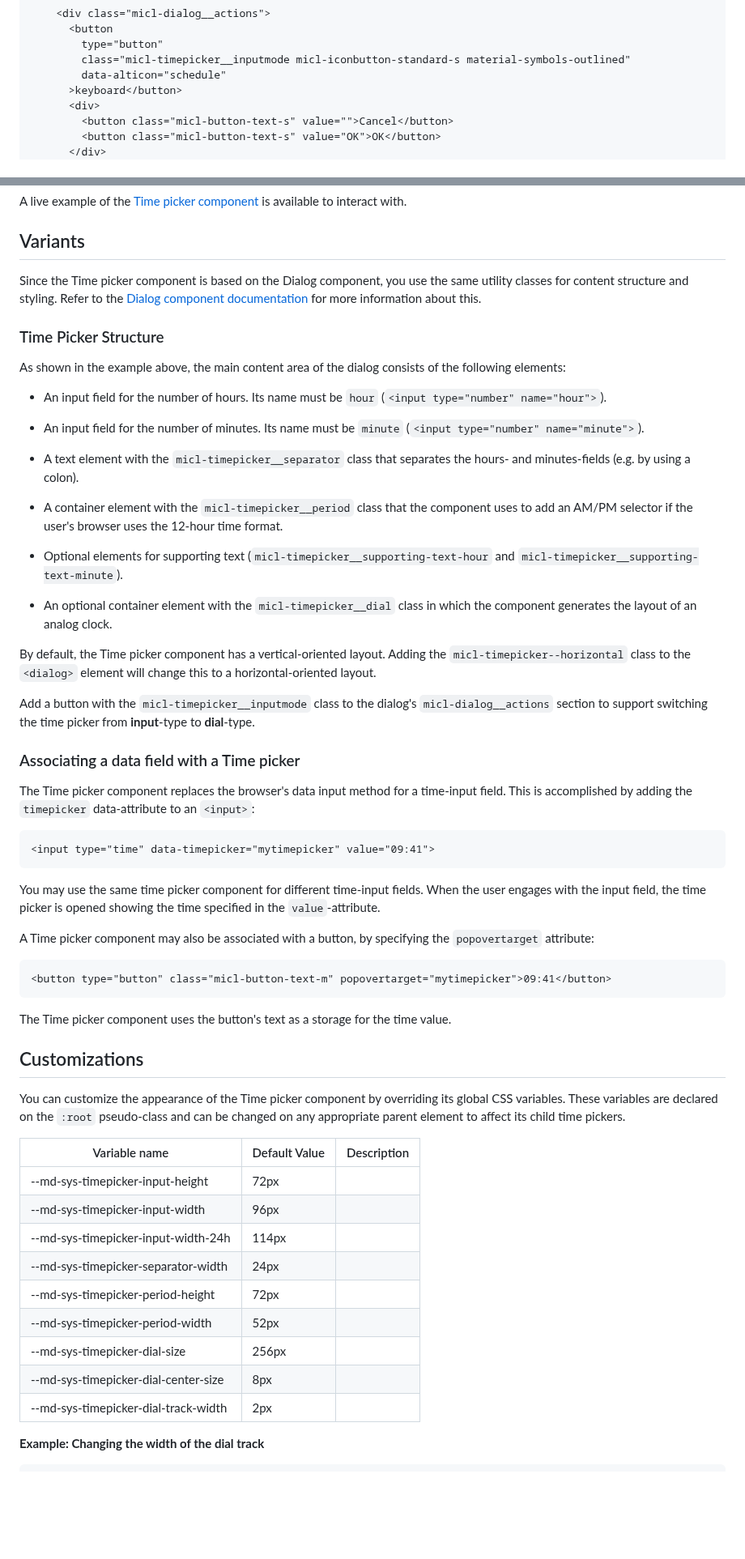
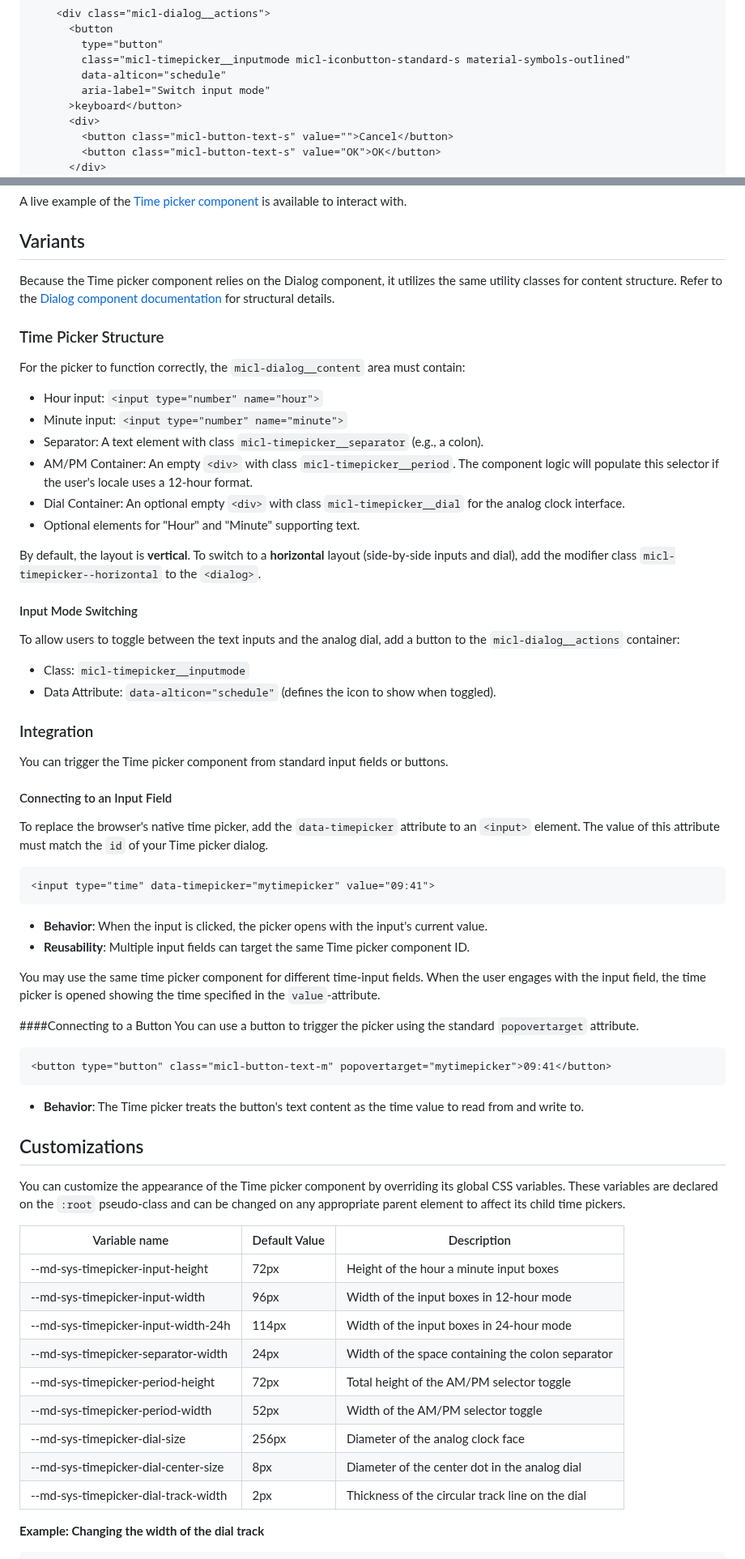
Before and after one commit to henkpb/micl, a Markdown page: components/timepicker/README.md, 2 parts joined by grey strips. Shown at 81% size. GitHub-like rendering; blank space fills up the shorter version.

Commit message:
Documentation update

````diff
--- a/components/timepicker/README.md
+++ b/components/timepicker/README.md
@@ -28,6 +28,7 @@ The Time picker component is an extension of the [**Dialog** component](../dialo
         type="button"
         class="micl-timepicker__inputmode micl-iconbutton-standard-s material-symbols-outlined"
         data-alticon="schedule"
+        aria-label="Switch input mode"
       >keyboard</button>
       <div>
         <button class="micl-button-text-s" value="">Cancel</button>
@@ -64,58 +65,64 @@ This will initialize any Time picker component, including those that will be add
 A live example of the [Time picker component](https://henkpb.github.io/micl/timepicker.html) is available to interact with.
 
 ## Variants
-Since the Time picker component is based on the Dialog component, you use the same utility classes for content structure and styling. Refer to the [Dialog component documentation](../dialog/README.md) for more information about this.
+Because the Time picker component relies on the Dialog component, it utilizes the same utility classes for content structure. Refer to the [Dialog component documentation](../dialog/README.md) for structural details.
 
 ### Time Picker Structure
-As shown in the example above, the main content area of the dialog consists of the following elements:
+For the picker to function correctly, the `micl-dialog__content` area must contain:
 
-- An input field for the number of hours. Its name must be `hour` (`<input type="number" name="hour">`).
+- Hour input: `<input type="number" name="hour">`
+- Minute input: `<input type="number" name="minute">`
+- Separator: A text element with class `micl-timepicker__separator` (e.g., a colon).
+- AM/PM Container: An empty `<div>` with class `micl-timepicker__period`. The component logic will populate this selector if the user's locale uses a 12-hour format.
+- Dial Container: An optional empty `<div>` with class `micl-timepicker__dial` for the analog clock interface.
+- Optional elements for "Hour" and "Minute" supporting text.
 
-- An input field for the number of minutes. Its name must be `minute` (`<input type="number" name="minute">`).
+By default, the layout is **vertical**. To switch to a **horizontal** layout (side-by-side inputs and dial), add the modifier class `micl-timepicker--horizontal` to the `<dialog>`.
 
-- A text element with the `micl-timepicker__separator` class that separates the hours- and minutes-fields (e.g. by using a colon).
+#### Input Mode Switching
+To allow users to toggle between the text inputs and the analog dial, add a button to the `micl-dialog__actions` container:
 
-- A container element with the `micl-timepicker__period` class that the component uses to add an AM/PM selector if the user's browser uses the 12-hour time format.
+- Class: `micl-timepicker__inputmode`
+- Data Attribute: `data-alticon="schedule"` (defines the icon to show when toggled).
 
-- Optional elements for supporting text (`micl-timepicker__supporting-text-hour` and `micl-timepicker__supporting-text-minute`).
+### Integration
+You can trigger the Time picker component from standard input fields or buttons.
 
-- An optional container element with the `micl-timepicker__dial` class in which the component generates the layout of an analog clock.
-
-By default, the Time picker component has a vertical-oriented layout. Adding the `micl-timepicker--horizontal` class to the `<dialog>` element will change this to a horizontal-oriented layout.
-
-Add a button with the `micl-timepicker__inputmode` class to the dialog's `micl-dialog__actions` section to support switching the time picker from **input**-type to **dial**-type.
-
-### Associating a data field with a Time picker
-The Time picker component replaces the browser's data input method for a time-input field. This is accomplished by adding the `timepicker` data-attribute to an `<input>`:
+#### Connecting to an Input Field
+To replace the browser's native time picker, add the `data-timepicker` attribute to an `<input>` element. The value of this attribute must match the `id` of your Time picker dialog.
 
 ```HTML
 <input type="time" data-timepicker="mytimepicker" value="09:41">
 ```
 
+- **Behavior**: When the input is clicked, the picker opens with the input's current value.
+- **Reusability**: Multiple input fields can target the same Time picker component ID.
+
 You may use the same time picker component for different time-input fields. When the user engages with the input field, the time picker is opened showing the time specified in the `value`-attribute.
 
-A Time picker component may also be associated with a button, by specifying the `popovertarget` attribute:
+####Connecting to a Button
+You can use a button to trigger the picker using the standard `popovertarget` attribute.
 
 ```HTML
 <button type="button" class="micl-button-text-m" popovertarget="mytimepicker">09:41</button>
 ```
 
-The Time picker component uses the button's text as a storage for the time value.
+- **Behavior**: The Time picker treats the button's text content as the time value to read from and write to.
 
 ## Customizations
 You can customize the appearance of the Time picker component by overriding its global CSS variables. These variables are declared on the `:root` pseudo-class and can be changed on any appropriate parent element to affect its child time pickers.
 
 | Variable name | Default Value | Description |
 | ------------- | ------------- | ----------- |
-| --md-sys-timepicker-input-height | 72px | |
-| --md-sys-timepicker-input-width | 96px | |
-| --md-sys-timepicker-input-width-24h | 114px | |
-| --md-sys-timepicker-separator-width | 24px | |
-| --md-sys-timepicker-period-height | 72px | |
-| --md-sys-timepicker-period-width | 52px | |
-| --md-sys-timepicker-dial-size | 256px | |
-| --md-sys-timepicker-dial-center-size | 8px | |
-| --md-sys-timepicker-dial-track-width | 2px | |
+| --md-sys-timepicker-input-height | 72px | Height of the hour a minute input boxes |
+| --md-sys-timepicker-input-width | 96px | Width of the input boxes in 12-hour mode |
+| --md-sys-timepicker-input-width-24h | 114px | Width of the input boxes in 24-hour mode |
+| --md-sys-timepicker-separator-width | 24px | Width of the space containing the colon separator |
+| --md-sys-timepicker-period-height | 72px | Total height of the AM/PM selector toggle |
+| --md-sys-timepicker-period-width | 52px | Width of the AM/PM selector toggle |
+| --md-sys-timepicker-dial-size | 256px | Diameter of the analog clock face |
+| --md-sys-timepicker-dial-center-size | 8px | Diameter of the center dot in the analog dial |
+| --md-sys-timepicker-dial-track-width | 2px | Thickness of the circular track line on the dial |
 
 **Example: Changing the width of the dial track**
 
````
Also changed, not shown: other parts of components/timepicker/README.md (+2 -2 lines).
